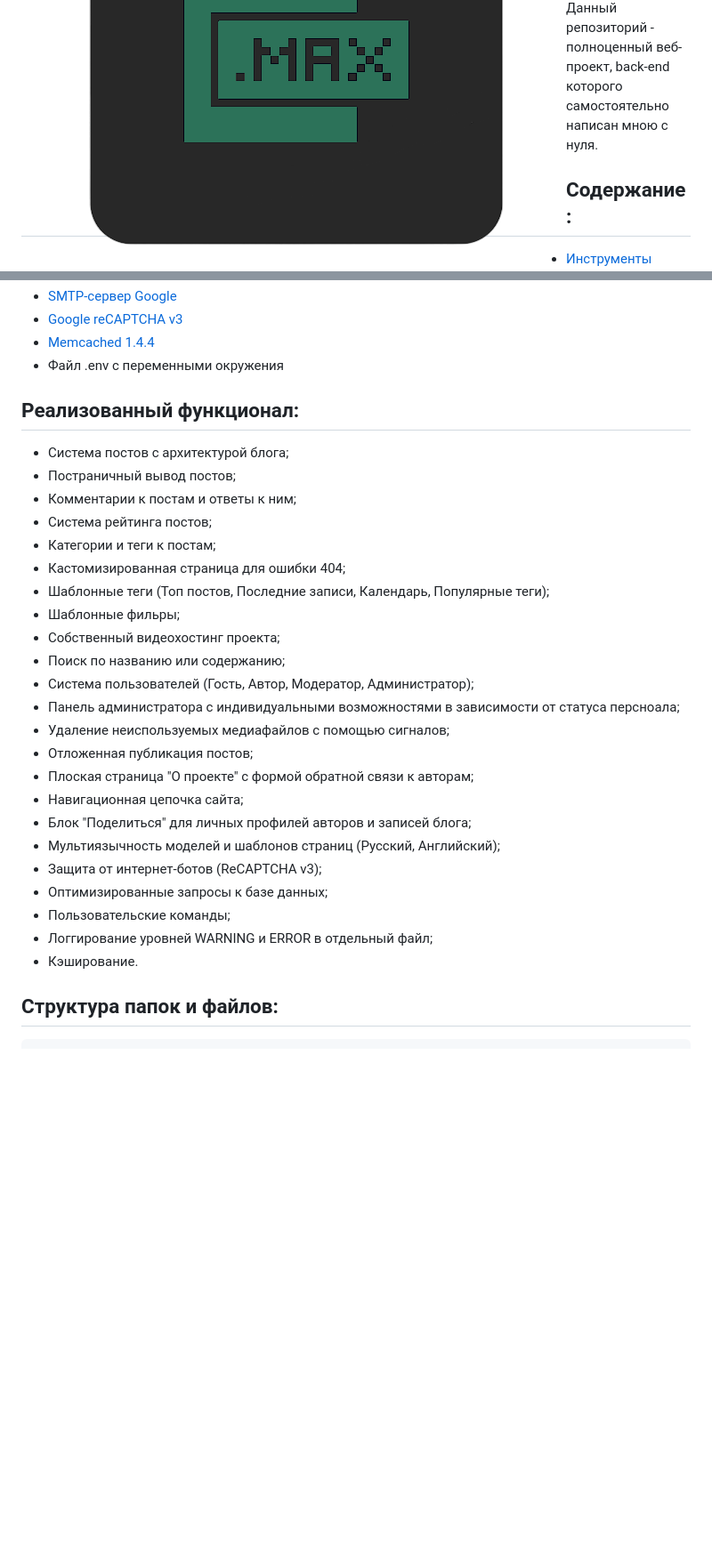
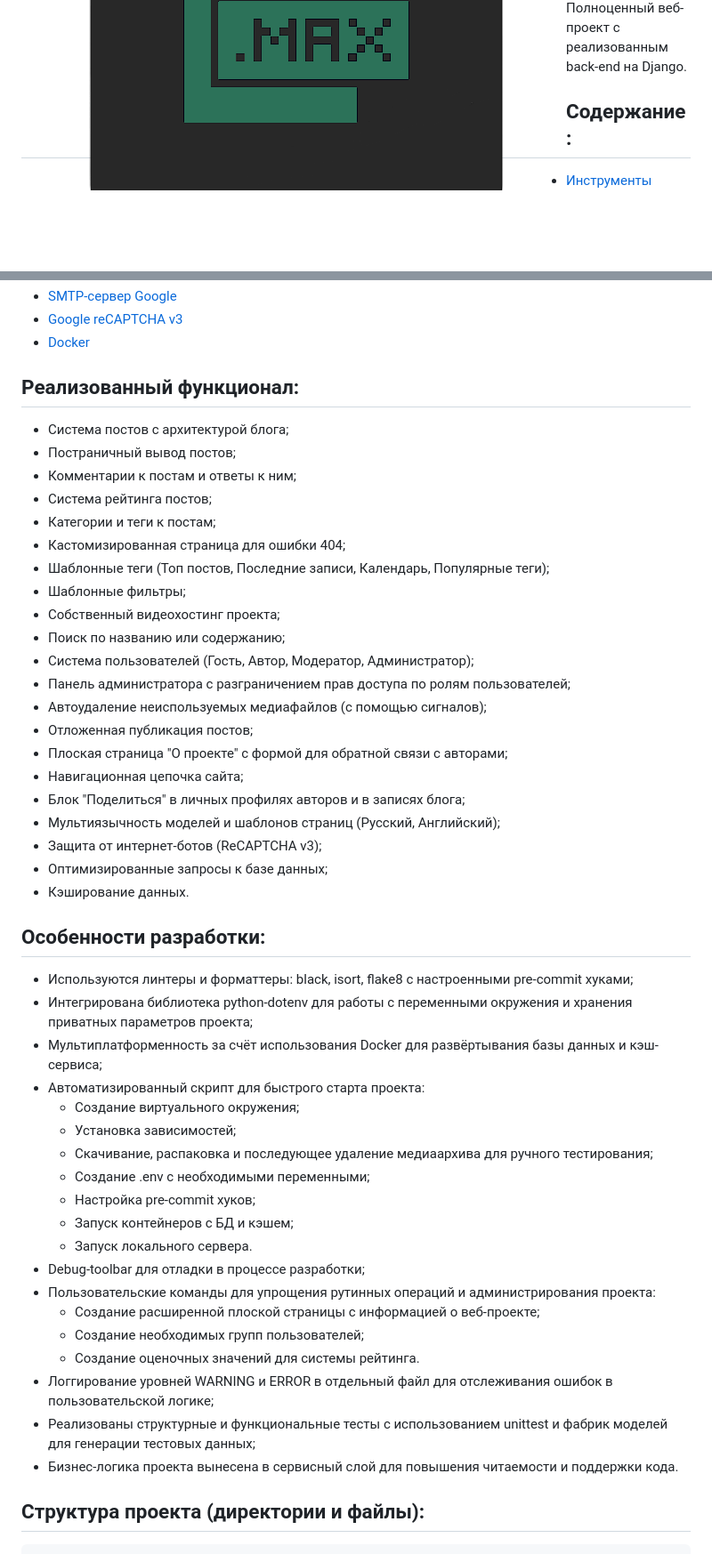
Before and after one commit to MetaMaxfield/blog_by_me, a Markdown page: README.md, 2 parts joined by grey strips. Shown at 89% size. Drawn GitHub-style; blank space fills up the shorter version.

````diff
--- a/README.md
+++ b/README.md
@@ -11,6 +13,6 @@
 
 
-Данный репозиторий - полноценный веб-проект, back-end которого самостоятельно написан мною с нуля.
+Полноценный веб-проект с реализованным back-end на Django.
 
 ## Содержание:
 
@@ -28,7 +32,6 @@
 - [SMTP-сервер Google](https://myaccount.google.com/apppasswords)
 - [Google reCAPTCHA v3](https://www.google.com/recaptcha/admin/create?hl=ru)
-- [Memcached 1.4.4](https://memcached.org/downloads)
-- Файл .env с переменными окружения
+- [Docker](https://www.docker.com/)
 
 ## Реализованный функционал:
 
@@ -39,22 +42,42 @@
 - Категории и теги к постам;
 - Кастомизированная страница для ошибки 404;
 - Шаблонные теги (Топ постов, Последние записи, Календарь, Популярные теги);
-- Шаблонные фильры;
+- Шаблонные фильтры;
 - Собственный видеохостинг проекта;
 - Поиск по названию или содержанию;
 - Система пользователей (Гость, Автор, Модератор, Администратор);
-- Панель администратора с индивидуальными возможностями в зависимости от статуса персноала;
-- Удаление неиспользуемых медиафайлов с помощью сигналов;
+- Панель администратора с разграничением прав доступа по ролям пользователей;
+- Автоудаление неиспользуемых медиафайлов (с помощью сигналов);
 - Отложенная публикация постов;
-- Плоская страница "О проекте" с формой обратной связи к авторам;
+- Плоская страница "О проекте" с формой для обратной связи с авторами;
 - Навигационная цепочка сайта;
-- Блок "Поделиться" для личных профилей авторов и записей блога;
+- Блок "Поделиться" в личных профилях авторов и в записях блога;
 - Мультиязычность моделей и шаблонов страниц (Русский, Английский);
 - Защита от интернет-ботов (ReCAPTCHA v3);
 - Оптимизированные запросы к базе данных;
-- Пользовательские команды;
-- Логгирование уровней WARNING и ERROR в отдельный файл;
-- Кэширование.
+- Кэширование данных.
 
-## Структура папок и файлов:
+## Особенности разработки:
+
+- Используются линтеры и форматтеры: black, isort, flake8 с настроенными pre-commit хуками;
+- Интегрирована библиотека python-dotenv для работы с переменными окружения и хранения приватных параметров проекта;
+- Мультиплатформенность за счёт использования Docker для развёртывания базы данных и кэш-сервиса;
+- Автоматизированный скрипт для быстрого старта проекта:
+    * Создание виртуального окружения;
+    * Установка зависимостей;
+    * Скачивание, распаковка и последующее удаление медиаархива для ручного тестирования;
+    * Создание .env с необходимыми переменными;
+    * Настройка pre-commit хуков;
+    * Запуск контейнеров с БД и кэшем;
+    * Запуск локального сервера.
+- Debug-toolbar для отладки в процессе разработки;
+- Пользовательские команды для упрощения рутинных операций и администрирования проекта:
+    * Создание расширенной плоской страницы с информацией о веб-проекте;
+    * Создание необходимых групп пользователей;
+    * Создание оценочных значений для системы рейтинга.
+- Логгирование уровней WARNING и ERROR в отдельный файл для отслеживания ошибок в пользовательской логике;
+- Реализованы структурные и функциональные тесты с использованием unittest и фабрик моделей для генерации тестовых данных;
+- Бизнес-логика проекта вынесена в сервисный слой для повышения читаемости и поддержки кода.
+
+## Структура проекта (директории и файлы):
 ```
````
Also changed, not shown: other parts of README.md (+152 -202 lines).
